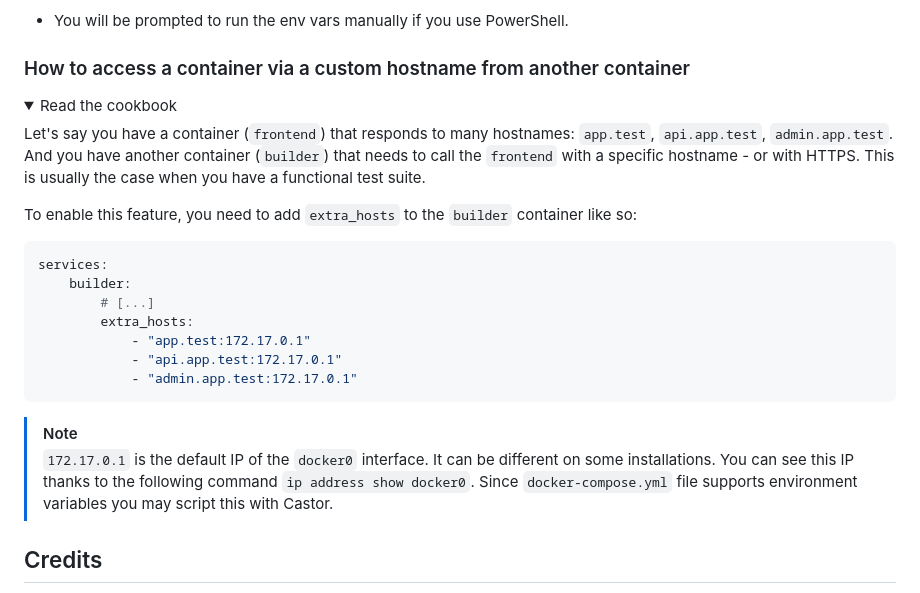
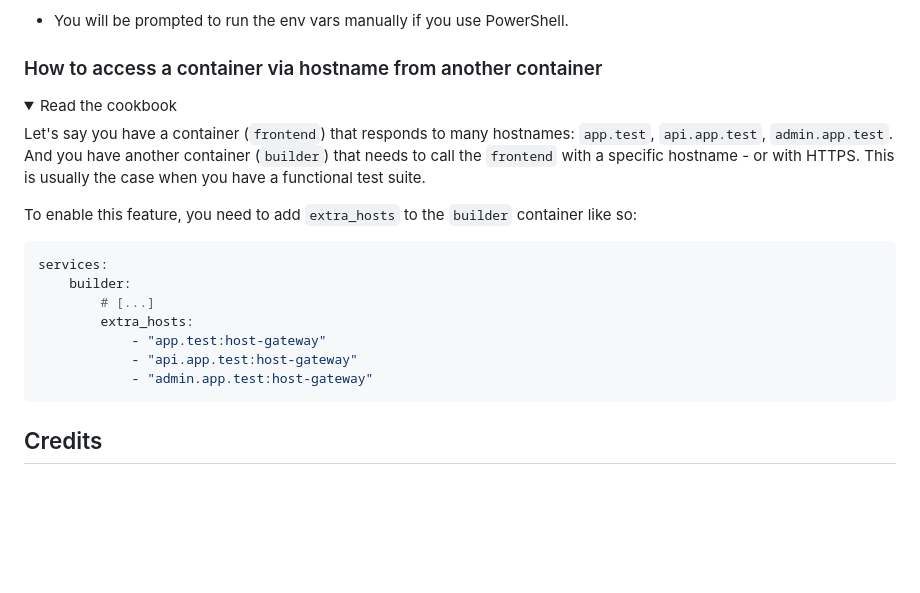
Before and after one commit to jolicode/docker-starter, a Markdown page: README.md, the part around the change. GitHub-like rendering; folded sections open; blank space fills up the shorter version.

Commit message:
fix(recipes): Simplify the extra_hosts recipe

````diff
--- a/README.md
+++ b/README.md
@@ -907,7 +907,7 @@ This starter kit is compatible with Docker for Windows, so you can enjoy native
 - You will be prompted to run the env vars manually if you use PowerShell.
 </details>
 
-### How to access a container via a custom hostname from another container
+### How to access a container via hostname from another container
 
 <details>
 
@@ -926,16 +926,10 @@ services:
     builder:
         # [...]
         extra_hosts:
-            - "app.test:172.17.0.1"
-            - "api.app.test:172.17.0.1"
-            - "admin.app.test:172.17.0.1"
+            - "app.test:host-gateway"
+            - "api.app.test:host-gateway"
+            - "admin.app.test:host-gateway"
 ```
-
-> [!NOTE]
->  `172.17.0.1` is the default IP of the `docker0` interface. It can be
-> different on some installations. You can see this IP thanks to the following
-> command `ip address show docker0`. Since `docker-compose.yml` file supports
-> environment variables you may script this with Castor.
 
 </details>
 
````
